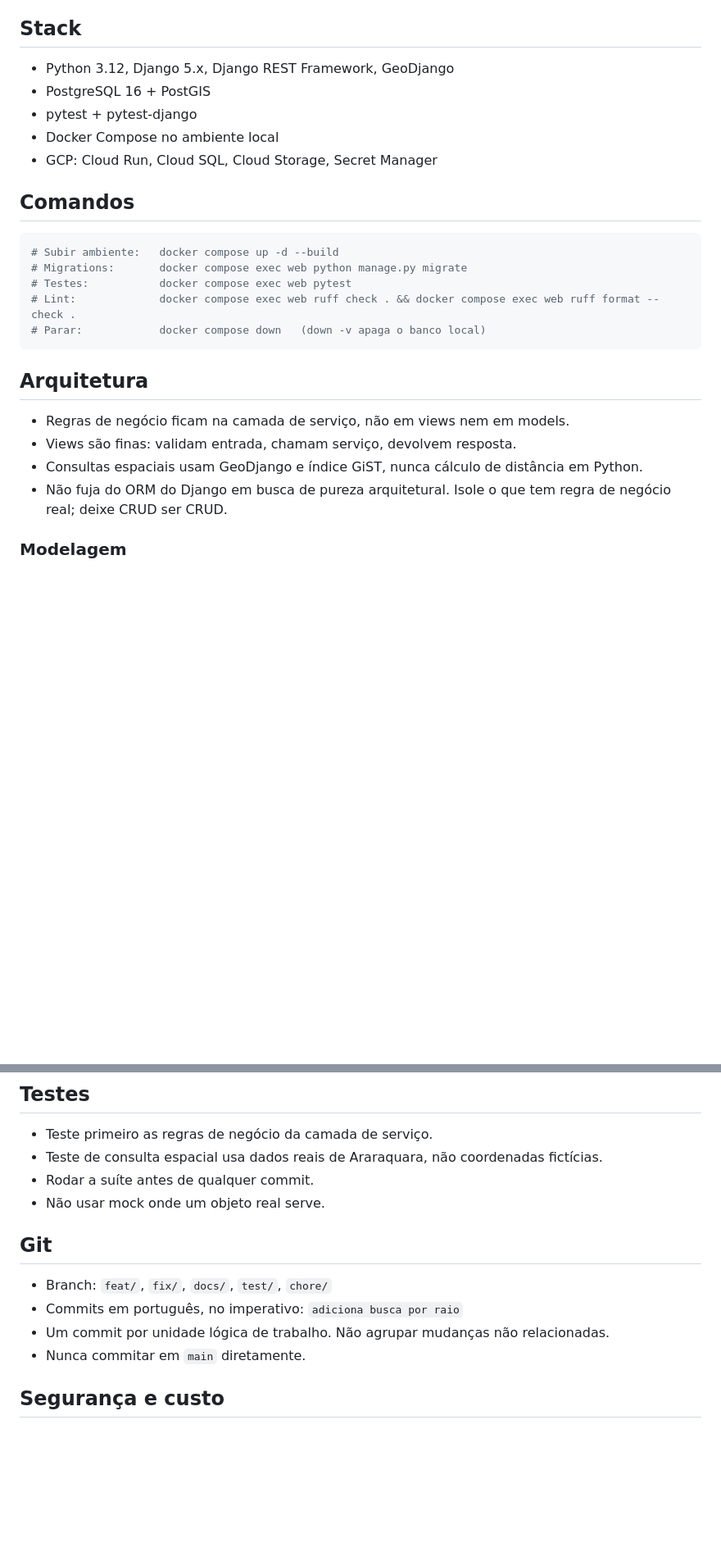
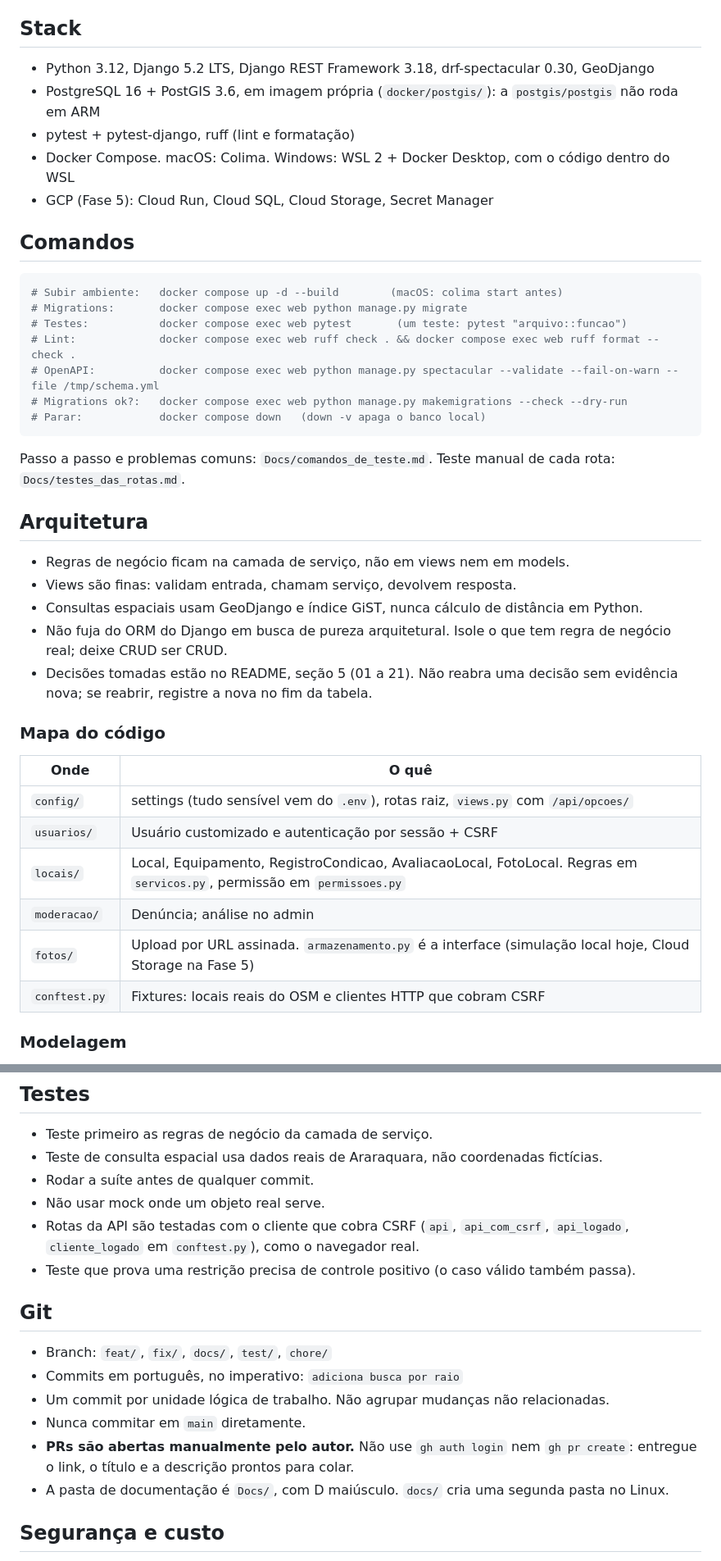
Before and after one commit to eglito/Projeto-Integrador-II, a Markdown page: CLAUDE.md, 2 parts joined by grey strips. Shown at 82% size. GitHub-like rendering; blank space fills up the shorter version.

Commit message:
atualiza CLAUDE.md para a Fase 4
Registra o status do projeto (Fases 1 a 3 concluídas), a stack com
versões, os comandos de validação do OpenAPI e das migrations, o mapa
do código e as convenções que surgiram na Fase 3: restrições com
mensagem de correção, autoria com SET_NULL, registros imutáveis e
clientes de teste que cobram CSRF. Também registra que as PRs são
abertas manualmente e que a pasta de documentação é Docs/.

Co-Authored-By: Claude Opus 5.5 <noreply@anthropic.com>

````diff
--- a/CLAUDE.md
+++ b/CLAUDE.md
@@ -22,21 +24,25 @@ Este projeto atende a uma disciplina acadêmica com requisitos fixos. Não subst
 
 ## Stack
 
-- Python 3.12, Django 5.x, Django REST Framework, GeoDjango
-- PostgreSQL 16 + PostGIS
-- pytest + pytest-django
-- Docker Compose no ambiente local
-- GCP: Cloud Run, Cloud SQL, Cloud Storage, Secret Manager
+- Python 3.12, Django 5.2 LTS, Django REST Framework 3.18, drf-spectacular 0.30, GeoDjango
+- PostgreSQL 16 + PostGIS 3.6, em imagem própria (`docker/postgis/`): a `postgis/postgis` não roda em ARM
+- pytest + pytest-django, ruff (lint e formatação)
+- Docker Compose. macOS: Colima. Windows: WSL 2 + Docker Desktop, com o código dentro do WSL
+- GCP (Fase 5): Cloud Run, Cloud SQL, Cloud Storage, Secret Manager
 
 ## Comandos
 
 ```bash
-# Subir ambiente:   docker compose up -d --build
+# Subir ambiente:   docker compose up -d --build        (macOS: colima start antes)
 # Migrations:       docker compose exec web python manage.py migrate
-# Testes:           docker compose exec web pytest
+# Testes:           docker compose exec web pytest       (um teste: pytest "arquivo::funcao")
 # Lint:             docker compose exec web ruff check . && docker compose exec web ruff format --check .
+# OpenAPI:          docker compose exec web python manage.py spectacular --validate --fail-on-warn --file /tmp/schema.yml
+# Migrations ok?:   docker compose exec web python manage.py makemigrations --check --dry-run
 # Parar:            docker compose down   (down -v apaga o banco local)
 ```
+
+Passo a passo e problemas comuns: `Docs/comandos_de_teste.md`. Teste manual de cada rota: `Docs/testes_das_rotas.md`.
 
 ## Arquitetura
 
@@ -44,6 +50,18 @@ Este projeto atende a uma disciplina acadêmica com requisitos fixos. Não subst
 - Views são finas: validam entrada, chamam serviço, devolvem resposta.
 - Consultas espaciais usam GeoDjango e índice GiST, nunca cálculo de distância em Python.
 - Não fuja do ORM do Django em busca de pureza arquitetural. Isole o que tem regra de negócio real; deixe CRUD ser CRUD.
+- Decisões tomadas estão no README, seção 5 (01 a 21). Não reabra uma decisão sem evidência nova; se reabrir, registre a nova no fim da tabela.
+
+### Mapa do código
+
+| Onde | O quê |
+|---|---|
+| `config/` | settings (tudo sensível vem do `.env`), rotas raiz, `views.py` com `/api/opcoes/` |
+| `usuarios/` | Usuário customizado e autenticação por sessão + CSRF |
+| `locais/` | Local, Equipamento, RegistroCondicao, AvaliacaoLocal, FotoLocal. Regras em `servicos.py`, permissão em `permissoes.py` |
+| `moderacao/` | Denúncia; análise no admin |
+| `fotos/` | Upload por URL assinada. `armazenamento.py` é a interface (simulação local hoje, Cloud Storage na Fase 5) |
+| `conftest.py` | Fixtures: locais reais do OSM e clientes HTTP que cobram CSRF |
 
 ### Modelagem
 
@@ -69,6 +98,8 @@ Toda interface nasce acessível. Não é etapa posterior.
 - Teste de consulta espacial usa dados reais de Araraquara, não coordenadas fictícias.
 - Rodar a suíte antes de qualquer commit.
 - Não usar mock onde um objeto real serve.
+- Rotas da API são testadas com o cliente que cobra CSRF (`api`, `api_com_csrf`, `api_logado`, `cliente_logado` em `conftest.py`), como o navegador real.
+- Teste que prova uma restrição precisa de controle positivo (o caso válido também passa).
 
 ## Git
 
@@ -76,6 +107,8 @@ Toda interface nasce acessível. Não é etapa posterior.
 - Commits em português, no imperativo: `adiciona busca por raio`
 - Um commit por unidade lógica de trabalho. Não agrupar mudanças não relacionadas.
 - Nunca commitar em `main` diretamente.
+- **PRs são abertas manualmente pelo autor.** Não use `gh auth login` nem `gh pr create`: entregue o link, o título e a descrição prontos para colar.
+- A pasta de documentação é `Docs/`, com D maiúsculo. `docs/` cria uma segunda pasta no Linux.
 
 ## Segurança e custo
 
````
Also changed, not shown: other parts of CLAUDE.md (+13 -0 lines).
